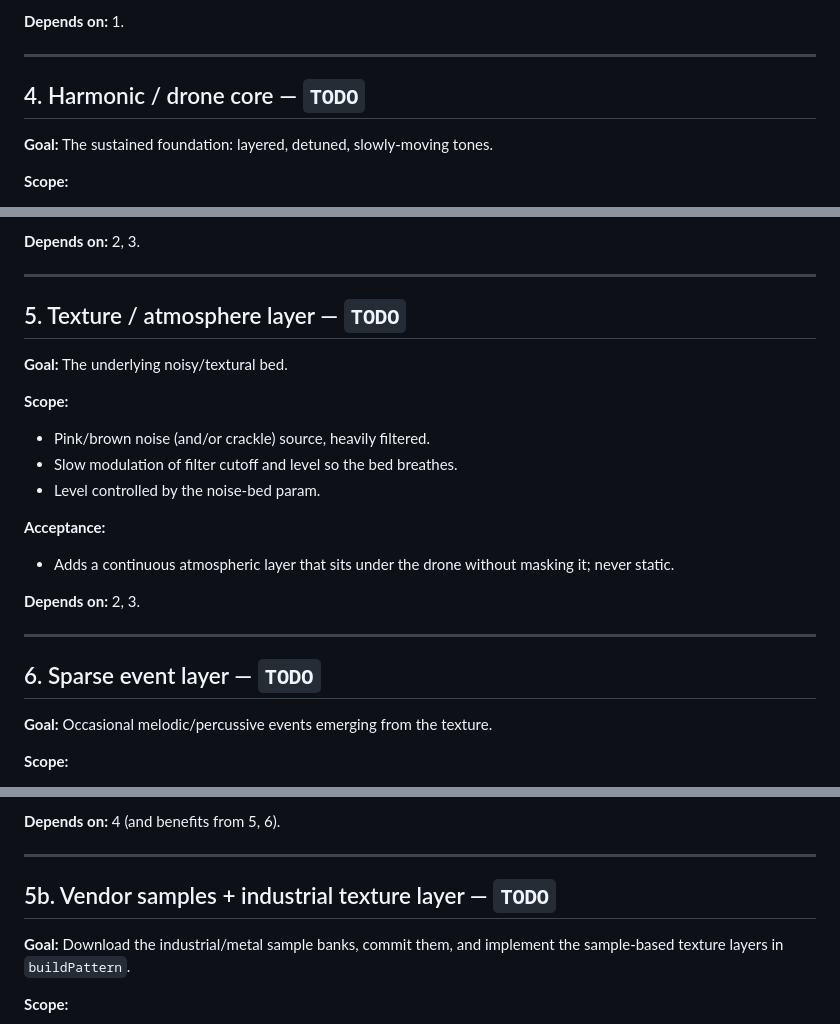
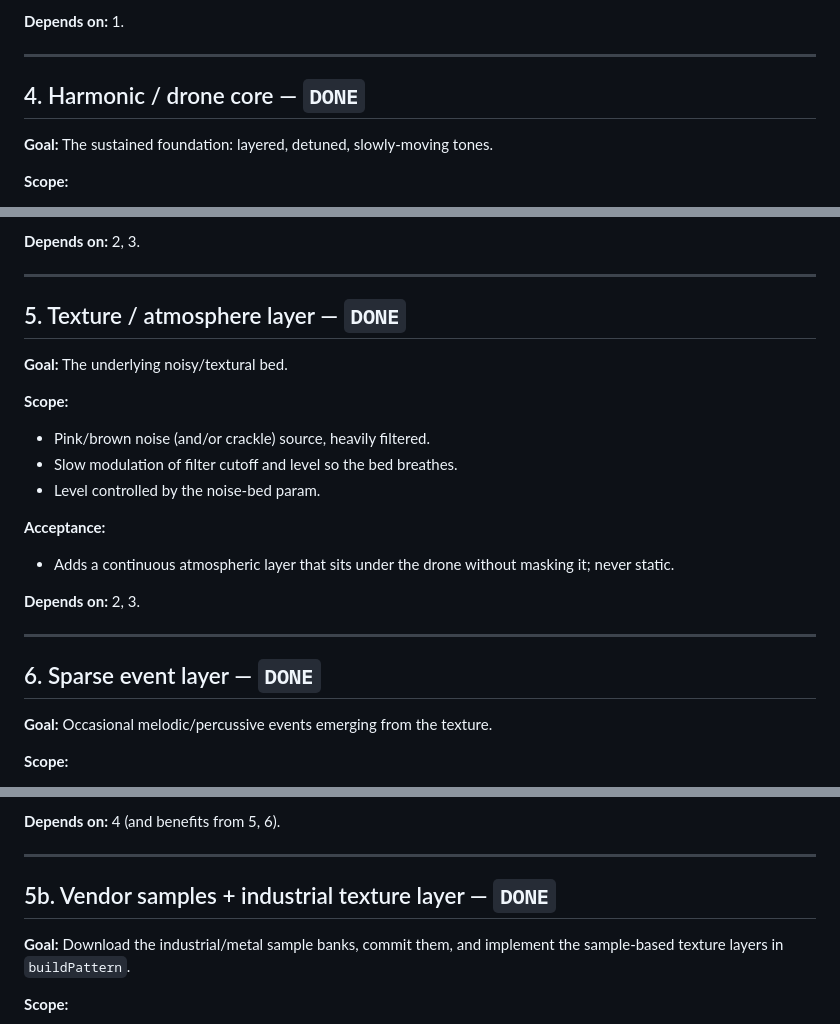
Before and after one commit to branneman/music, a Markdown page: docs/backlog.md, 3 parts joined by grey strips. Rendered like a GitHub page.

Commit message:
docs: Story 7 design spec — space & FX (delay + reverb fade)
Mark stories 4, 5, 5b, 6 as DONE in backlog.

```diff
--- a/docs/backlog.md
+++ b/docs/backlog.md
@@ -93,7 +93,7 @@ spread, register/octave center, stereo width, master gain.
 
 ---
 
-## 4. Harmonic / drone core — `TODO`
+## 4. Harmonic / drone core — `DONE`
 
 **Goal:** The sustained foundation: layered, detuned, slowly-moving tones.
 
@@ -113,7 +113,7 @@ spread, register/octave center, stereo width, master gain.
 
 ---
 
-## 5. Texture / atmosphere layer — `TODO`
+## 5. Texture / atmosphere layer — `DONE`
 
 **Goal:** The underlying noisy/textural bed.
 
@@ -132,7 +132,7 @@ spread, register/octave center, stereo width, master gain.
 
 ---
 
-## 6. Sparse event layer — `TODO`
+## 6. Sparse event layer — `DONE`
 
 **Goal:** Occasional melodic/percussive events emerging from the texture.
 
@@ -170,7 +170,7 @@ spread, register/octave center, stereo width, master gain.
 
 ---
 
-## 5b. Vendor samples + industrial texture layer — `TODO`
+## 5b. Vendor samples + industrial texture layer — `DONE`
 
 **Goal:** Download the industrial/metal sample banks, commit them, and implement
 the sample-based texture layers in `buildPattern`.
```
Also changed, not shown: 1 other file.
